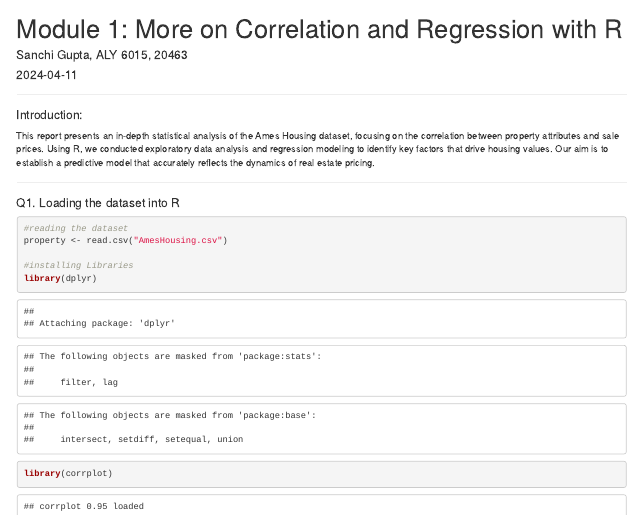
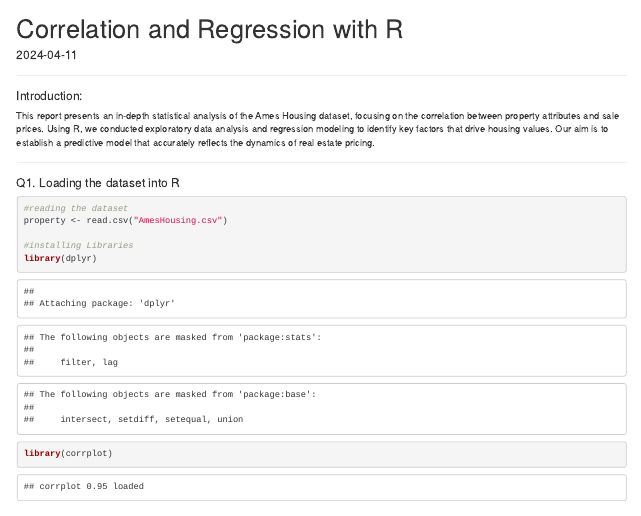
Before and after one commit to sanchigupta12/Ames-Housing-Project, an R Markdown document (Module1_Sanchi Gupta.Rmd): the page in a window 1100 px wide, from its top. Rendered offline with R 4.5, knitr and Pandoc, with nearby package versions.

Commit message:
Correlation and Regression

```diff
--- a/Module1_Sanchi Gupta.Rmd
+++ b/Module1_Sanchi Gupta.Rmd
@@ -1,6 +1,6 @@
 ---
-title: "Module 1: More on Correlation and Regression with R"
-author: "Sanchi Gupta, ALY 6015, 20463"
+title: "Correlation and Regression with R"
+
 date: "`r Sys.Date()`"
 output: html_document
 ---
```
